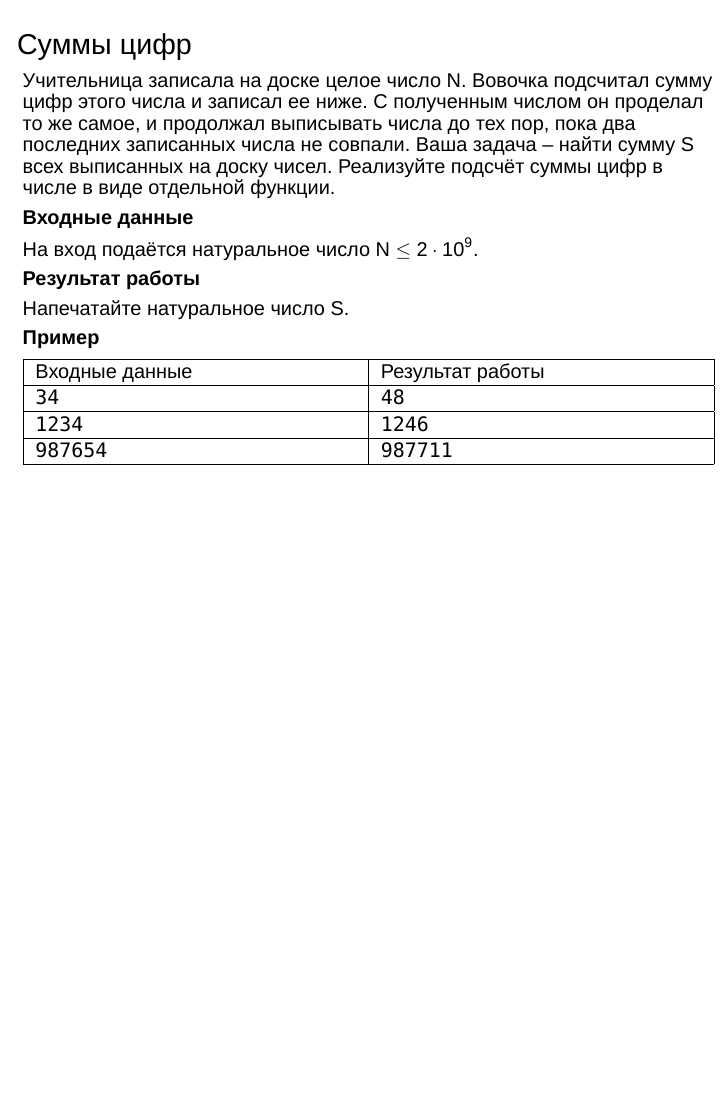
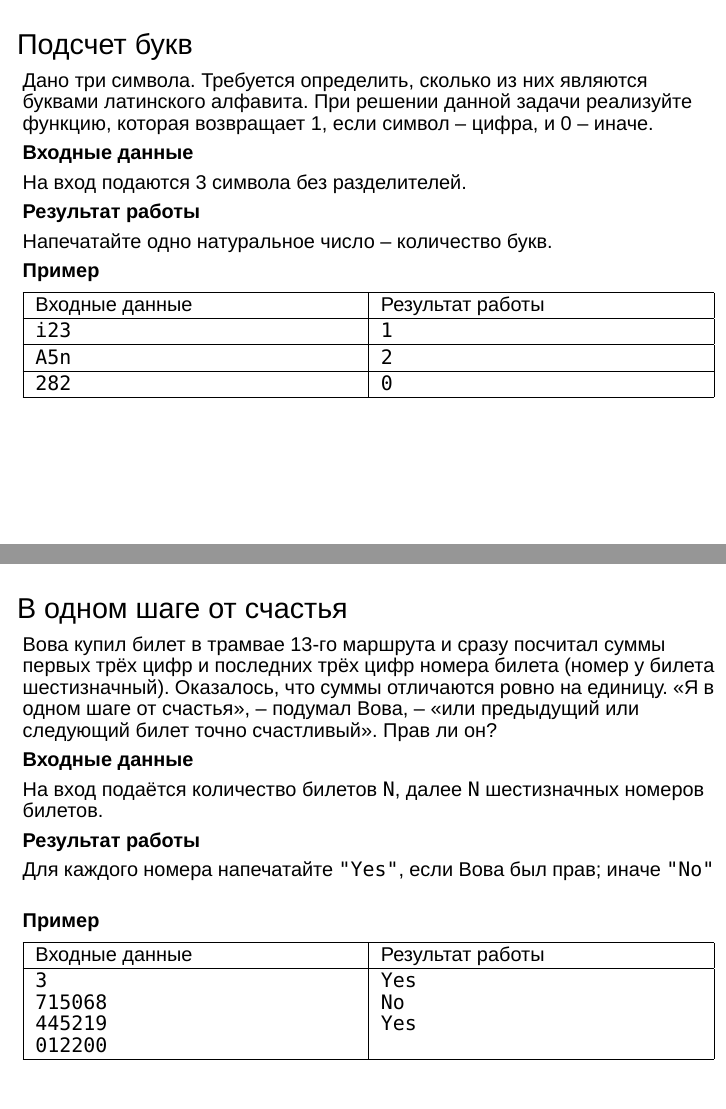
Before and after one commit to hant0508/lessons, LaTeX slides (tex/10.tex): page 6 of 6 before the commit and pages 7 and 8 of 10 after it, the two joined at a grey line, the shorter picture padded with empty space. Compiled offline with XeLaTeX; a missing font is replaced by an installed copy or a similar font.

Commit message:
Обновлены презентации

```diff
--- a/tex/10.tex
+++ b/tex/10.tex
@@ -115,3 +115,37 @@ int main()
 		987654 & 987711 \tb
 	\end{ex}
 \end{frame}
+
+\begin{frame}
+	\frametitle{Подсчет букв}
+ Дано три символа. Требуется определить, сколько из них являются буквами
+	латинского алфавита. При решении данной задачи реализуйте функцию, которая
+	возвращает 1, если символ -- цифра, и 0 -- иначе.
+	\inp
+	На вход подаются 3 символа без разделителей.
+	\out
+	Напечатайте одно натуральное число -- количество букв.
+	\begin{ex}
+		i23 & 1 \tb
+		A5n & 2 \tb
+		282 & 0 \tb
+	\end{ex}
+\end{frame}
+
+\begin{frame}
+	\frametitle{В одном шаге от счастья}
+ Вова купил билет в трамвае 13-го маршрута и сразу посчитал суммы первых трёх
+	цифр и последних трёх цифр номера билета (номер у билета шестизначный).
+	Оказалось, что суммы отличаются ровно на единицу. <<Я в одном шаге от
+	счастья>>, -- подумал Вова, -- <<или предыдущий или следующий билет точно
+	счастливый>>. Прав ли он?
+	\inp
+	На вход подаётся количество билетов \lcode{N}, далее \lcode{N} шестизначных
+	номеров билетов.
+	\out
+	Для каждого номера напечатайте \lcode{"Yes"}, если Вова был прав; иначе
+	\lcode{"No"}
+	\begin{ex}
+		3 \newline 715068 \newline 445219 \newline 012200 & Yes \newline No \newline Yes \tb
+	\end{ex}
+\end{frame}
```
Also changed, not shown: tex/9.tex (+11 -11 lines), tex/10.pdf, tex/9.pdf, tex/10.tex (35 more changed lines).
